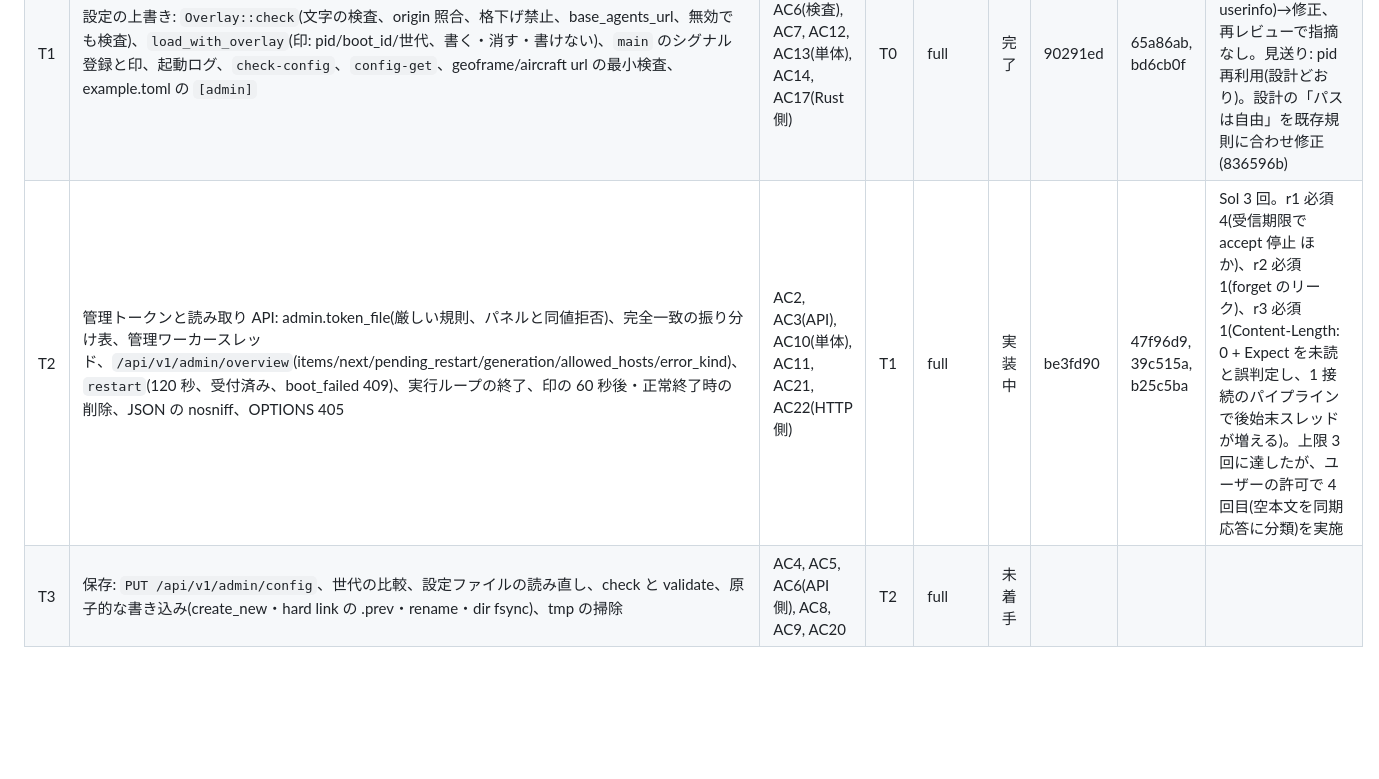
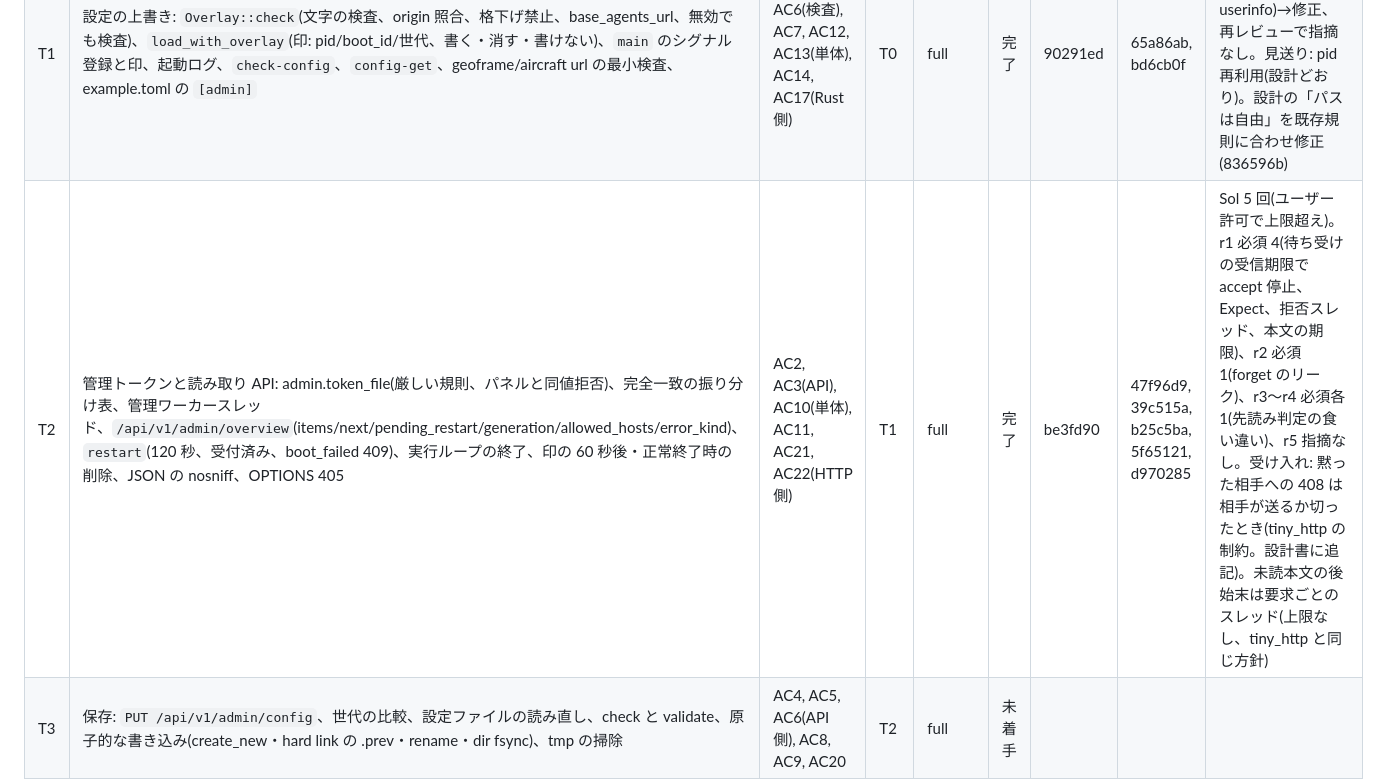
Before and after one commit to ysogabe/miharashi, a Markdown page: docs/admin-web/tasks.md, the part around the change. Drawn GitHub-style; blank space fills up the shorter version.

Commit message:
tasks: T2 完了

```diff
--- a/docs/admin-web/tasks.md
+++ b/docs/admin-web/tasks.md
@@ -8,7 +8,7 @@
 |---|---|---|---|---|---|---|---|---|
 | T0 | 契約: `Admin` セクション(allowed_hosts)、`Overlay` と内側の構造体、`OverlayReport`・`LoadedConfig`・`Config::value`、`AdminSources`・`FeedReport`・`TokenState`、`App::admin_sources` の既定、`PanelInput::Restart`。中身は最小、ビルドと既存テストが通る | (土台) | - | quick | 完了 | 8dc24b0 | 4bd36dd | Opus 必須なし。推奨「OverlayErrorKind に Serialize」は T1 に含める |
 | T1 | 設定の上書き: `Overlay::check`(文字の検査、origin 照合、格下げ禁止、base_agents_url、無効でも検査)、`load_with_overlay`(印: pid/boot_id/世代、書く・消す・書けない)、`main` のシグナル登録と印、起動ログ、`check-config`、`config-get`、geoframe/aircraft url の最小検査、example.toml の `[admin]` | AC3(読込), AC6(検査), AC7, AC12, AC13(単体), AC14, AC17(Rust 側) | T0 | full | 完了 | 90291ed | 65a86ab, bd6cb0f | Sol 必須 2(agents.url のパス、base の userinfo)→修正、再レビューで指摘なし。見送り: pid 再利用(設計どおり)。設計の「パスは自由」を既存規則に合わせ修正(836596b) |
-| T2 | 管理トークンと読み取り API: admin.token_file(厳しい規則、パネルと同値拒否)、完全一致の振り分け表、管理ワーカースレッド、`/api/v1/admin/overview`(items/next/pending_restart/generation/allowed_hosts/error_kind)、`restart`(120 秒、受付済み、boot_failed 409)、実行ループの終了、印の 60 秒後・正常終了時の削除、JSON の nosniff、OPTIONS 405 | AC2, AC3(API), AC10(単体), AC11, AC21, AC22(HTTP 側) | T1 | full | 実装中 | be3fd90 | 47f96d9, 39c515a, b25c5ba | Sol 3 回。r1 必須 4(受信期限で accept 停止 ほか)、r2 必須 1(forget のリーク)、r3 必須 1(Content-Length: 0 + Expect を未読と誤判定し、1 接続のパイプラインで後始末スレッドが増える)。上限 3 回に達したが、ユーザーの許可で 4 回目(空本文を同期応答に分類)を実施 |
+| T2 | 管理トークンと読み取り API: admin.token_file(厳しい規則、パネルと同値拒否)、完全一致の振り分け表、管理ワーカースレッド、`/api/v1/admin/overview`(items/next/pending_restart/generation/allowed_hosts/error_kind)、`restart`(120 秒、受付済み、boot_failed 409)、実行ループの終了、印の 60 秒後・正常終了時の削除、JSON の nosniff、OPTIONS 405 | AC2, AC3(API), AC10(単体), AC11, AC21, AC22(HTTP 側) | T1 | full | 完了 | be3fd90 | 47f96d9, 39c515a, b25c5ba, 5f65121, d970285 | Sol 5 回(ユーザー許可で上限超え)。r1 必須 4(待ち受けの受信期限で accept 停止、Expect、拒否スレッド、本文の期限)、r2 必須 1(forget のリーク)、r3〜r4 必須各 1(先読み判定の食い違い)、r5 指摘なし。受け入れ: 黙った相手への 408 は相手が送るか切ったとき(tiny_http の制約。設計書に追記)。未読本文の後始末は要求ごとのスレッド(上限なし、tiny_http と同じ方針) |
 | T3 | 保存: `PUT /api/v1/admin/config`、世代の比較、設定ファイルの読み直し、check と validate、原子的な書き込み(create_new・hard link の .prev・rename・dir fsync)、tmp の掃除 | AC4, AC5, AC6(API 側), AC8, AC9, AC20 | T2 | full | 未着手 | | | |
 | T4 | 取得元とトークンの状態: `KioskApp::admin_sources`、`FeedReport` の変換(対応表)、GEOFRAME の last_ok、航空機の last_error、`check_token_file`、エラー文の切り詰め | AC15(単体), AC16 | T2 | full | 未着手 | | | |
 | T5 | ページ: admin/ の index.html・app.js・app.css、静的配信とヘッダー(CSP ほか)、ログイン・稼働・項目(dirty/世代/readonly/使えるホスト)・保存・再起動(boot_failed で無効)・取得元・トークン、Page Visibility、textContent のみ | AC1(ヘッダー), AC22(app.js の文字列検査) | T3, T4 | full | 未着手 | | | |
```
